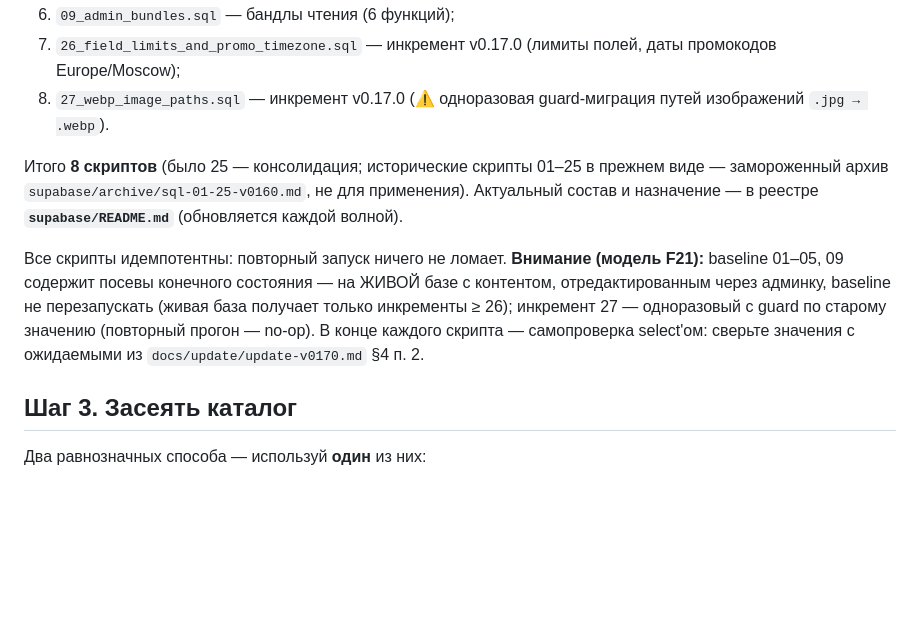
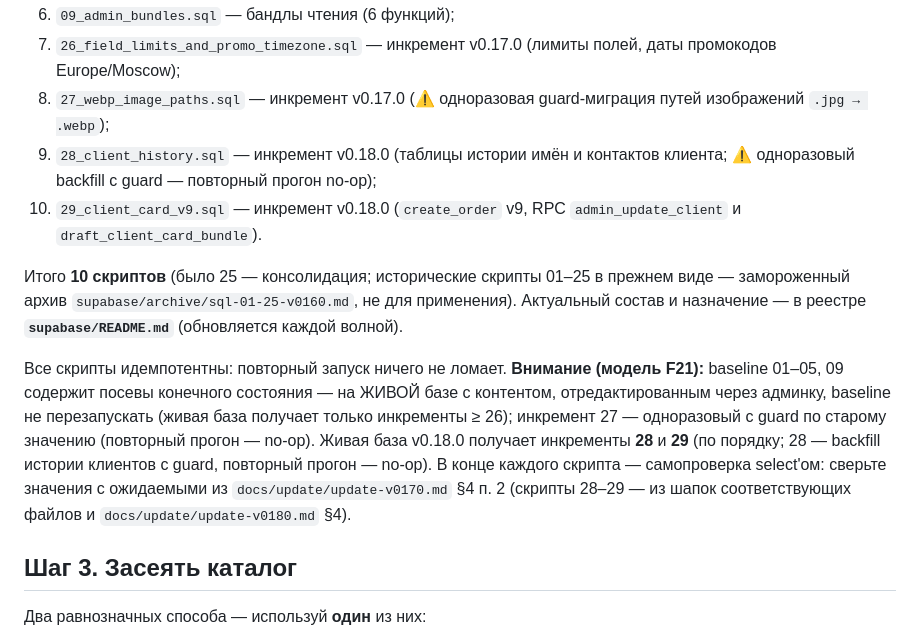
Before and after one commit to paprekolyx/Sisku, a Markdown page: docs/setup/setup-supabase.md, the part around the change. Drawn GitHub-style; blank space fills up the shorter version.

Commit message:
0.18.0-draft

```diff
--- a/docs/setup/setup-supabase.md
+++ b/docs/setup/setup-supabase.md
@@ -43,9 +43,14 @@ PostgreSQL со своими таблицами, ключами и RLS: учеб
 7. `26_field_limits_and_promo_timezone.sql` — инкремент v0.17.0 (лимиты полей,
    даты промокодов Europe/Moscow);
 8. `27_webp_image_paths.sql` — инкремент v0.17.0 (⚠ одноразовая guard-миграция
-   путей изображений `.jpg → .webp`).
+   путей изображений `.jpg → .webp`);
+9. `28_client_history.sql` — инкремент v0.18.0 (таблицы истории имён
+   и контактов клиента; ⚠ одноразовый backfill с guard — повторный прогон
+   no-op);
+10. `29_client_card_v9.sql` — инкремент v0.18.0 (`create_order` v9, RPC
+   `admin_update_client` и `draft_client_card_bundle`).
 
-Итого **8 скриптов** (было 25 — консолидация; исторические скрипты 01–25 в
+Итого **10 скриптов** (было 25 — консолидация; исторические скрипты 01–25 в
 прежнем виде — замороженный архив `supabase/archive/sql-01-25-v0160.md`,
 не для применения). Актуальный состав и назначение — в реестре
 **`supabase/README.md`** (обновляется каждой волной).
@@ -54,9 +59,12 @@ PostgreSQL со своими таблицами, ключами и RLS: учеб
 (модель F21):** baseline 01–05, 09 содержит посевы конечного состояния — на
 ЖИВОЙ базе с контентом, отредактированным через админку, baseline не
 перезапускать (живая база получает только инкременты ≥ 26); инкремент 27 —
-одноразовый с guard по старому значению (повторный прогон — no-op).
+одноразовый с guard по старому значению (повторный прогон — no-op). Живая
+база v0.18.0 получает инкременты **28** и **29** (по порядку; 28 — backfill
+истории клиентов с guard, повторный прогон — no-op).
 В конце каждого скрипта — самопроверка select'ом: сверьте значения
-с ожидаемыми из `docs/update/update-v0170.md` §4 п. 2.
+с ожидаемыми из `docs/update/update-v0170.md` §4 п. 2 (скрипты 28–29 —
+из шапок соответствующих файлов и `docs/update/update-v0180.md` §4).
 
 ## Шаг 3. Засеять каталог
 
```
